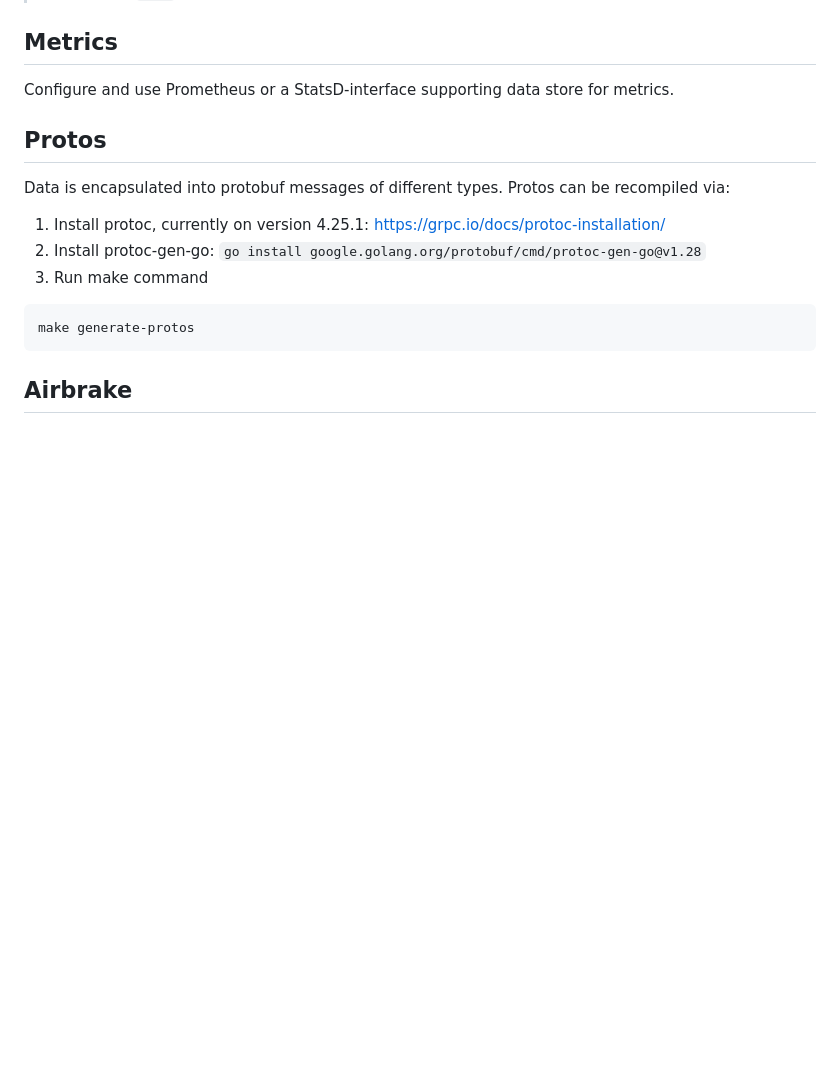
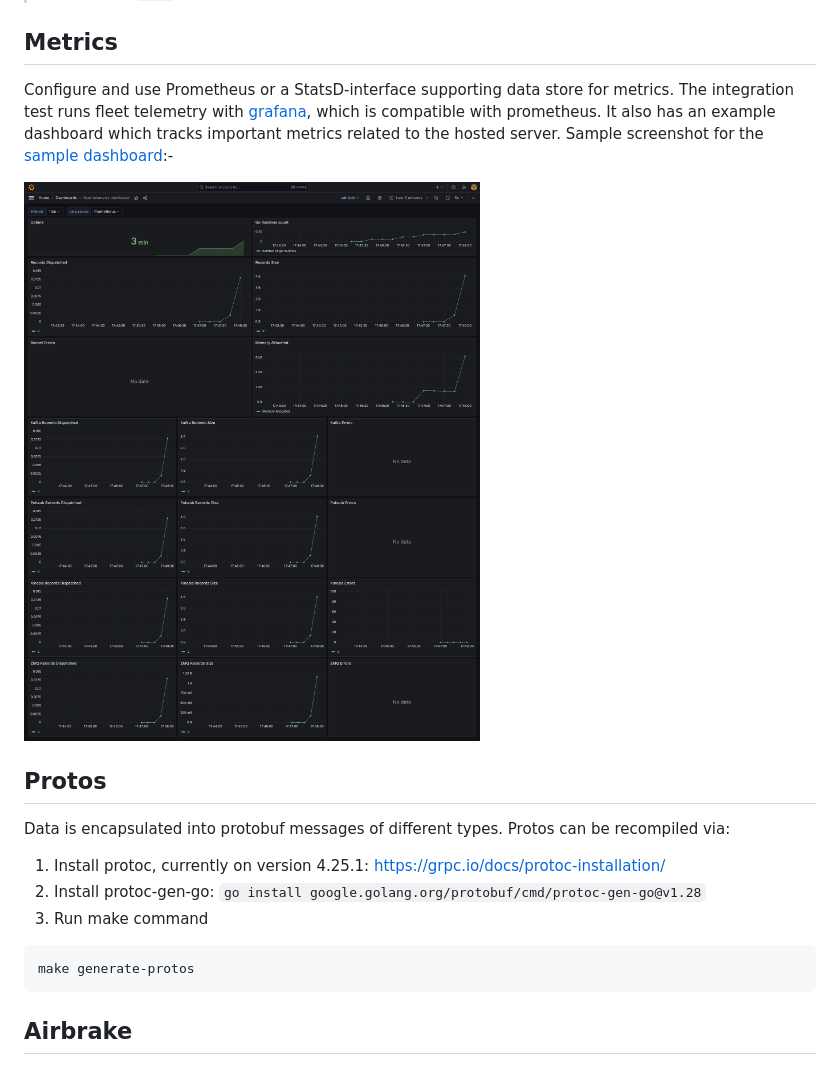
Before and after one commit to teslamotors/fleet-telemetry, a Markdown page: README.md, the part around the change. Rendered like a GitHub page; pictures changed too: doc/grafana-dashboard.png (added); blank space fills up the shorter version.

Commit message:
Add example usage for grafana and prometheus in integration

```diff
--- a/README.md
+++ b/README.md
@@ -161,7 +161,9 @@ The following [dispatchers](./telemetry/producer.go#L10-L19) are supported
 >NOTE: To add a new dispatcher, please provide integration tests and updated documentation. To serialize dispatcher data as json instead of protobufs, add a config `transmit_decoded_records` and set value to `true` as shown [here](config/test_configs_test.go#L104)
 
 ## Metrics
-Configure and use Prometheus or a StatsD-interface supporting data store for metrics.
+Configure and use Prometheus or a StatsD-interface supporting data store for metrics. The integration test runs fleet telemetry with [grafana](https://grafana.com/docs/grafana/latest/datasources/google-cloud-monitoring/), which is compatible with prometheus. It also has an example dashboard which tracks important metrics related to the hosted server. Sample screenshot for the [sample dashboard](./test/integration/grafana/provisioning/dashboards/dashboard.json):-
+
+![Basic Dashboard](./doc/grafana-dashboard.png)
 
 ## Protos
 Data is encapsulated into protobuf messages of different types. Protos can be recompiled via:
```
Also changed, not shown: 5 other files.
